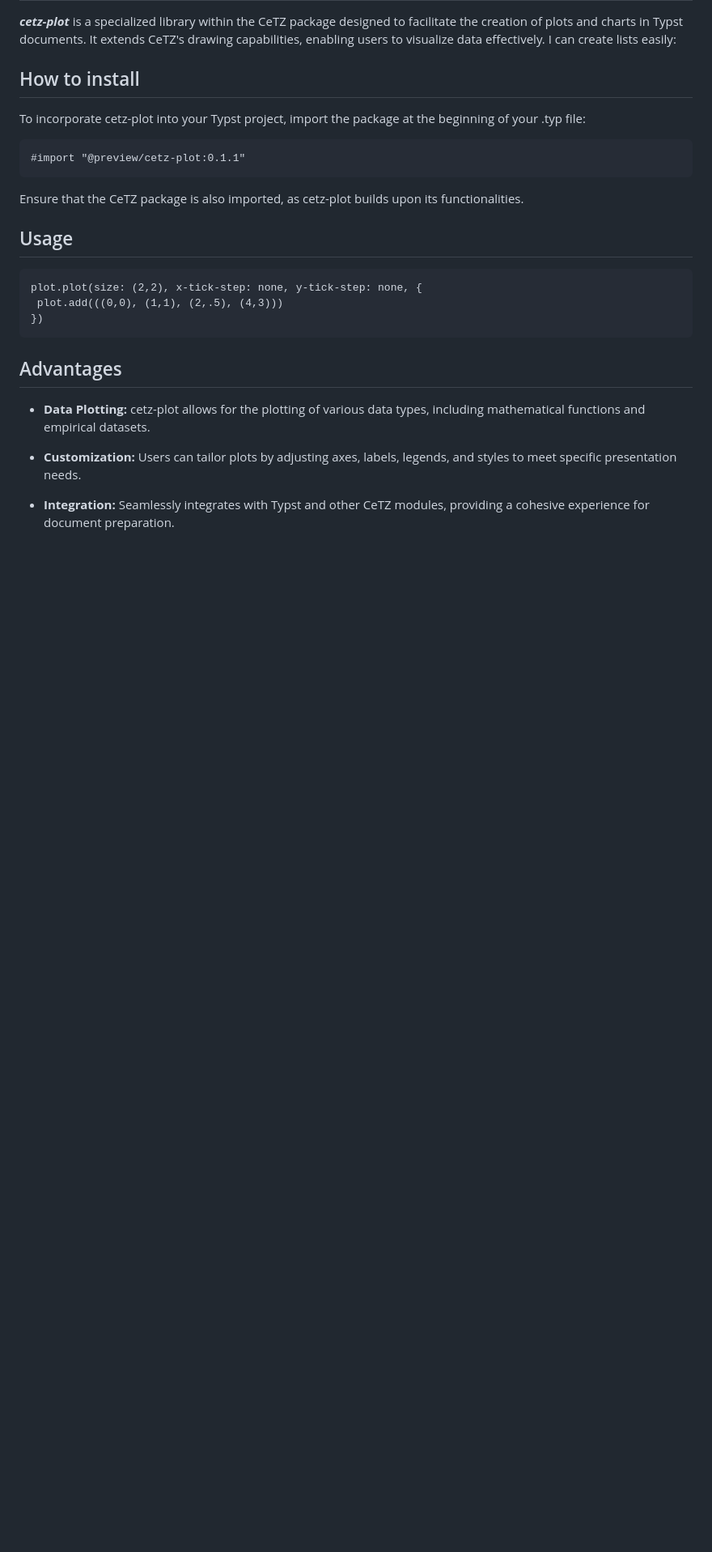
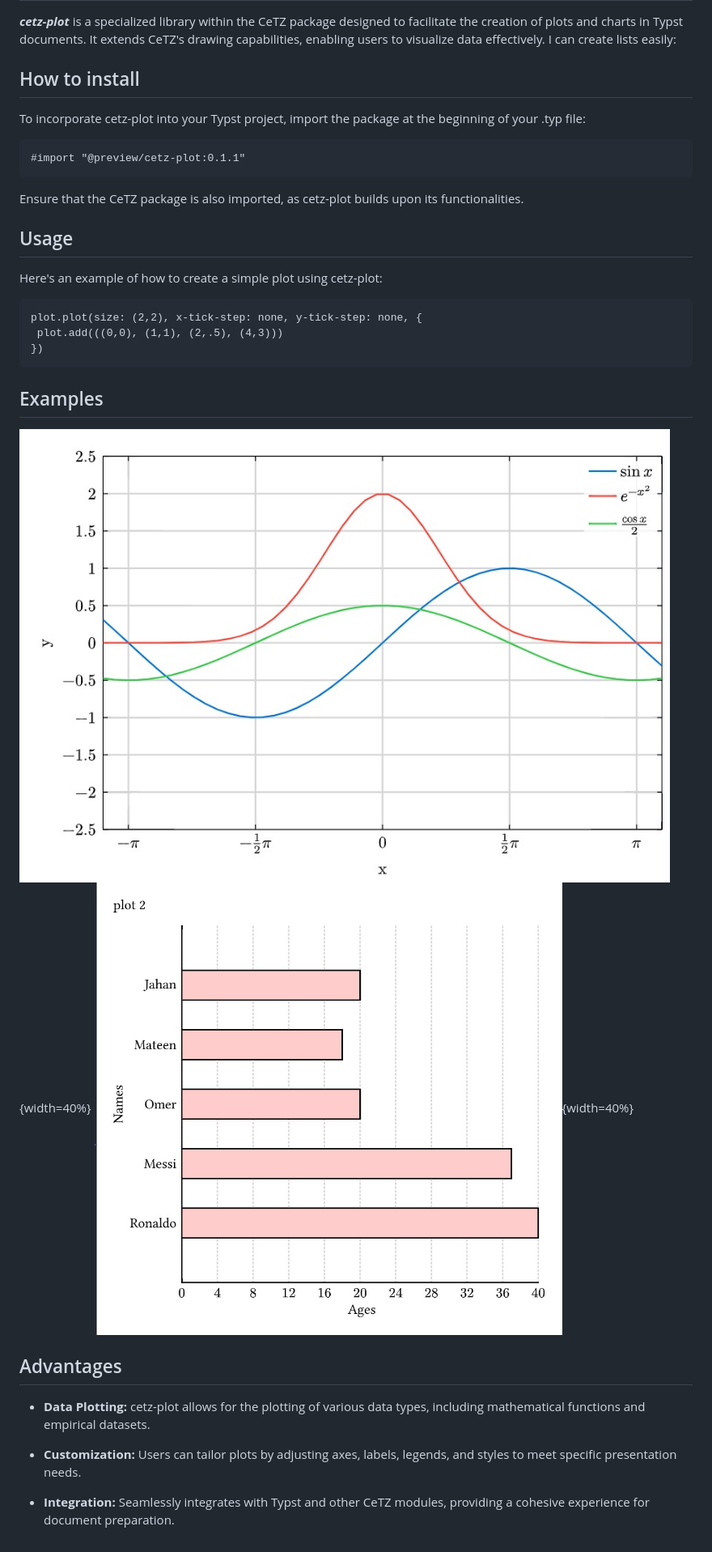
Before and after one commit to axylex/Plotst, a Markdown page: posts/welcome.md, the part around the change. Shown at 81% size. Rendered like a GitHub page; pictures changed too: posts/photo5.jpeg (added), posts/photo6.jpeg (added); blank space fills up the shorter version.

Commit message:
kjewfho

````diff
--- a/posts/welcome.md
+++ b/posts/welcome.md
@@ -94,12 +94,16 @@ To incorporate cetz-plot into your Typst project, import the package at the begi
 Ensure that the CeTZ package is also imported, as cetz-plot builds upon its functionalities.
 
 ## Usage
-
+Here's an example of how to create a simple plot using cetz-plot:
 ```t
 plot.plot(size: (2,2), x-tick-step: none, y-tick-step: none, {
  plot.add(((0,0), (1,1), (2,.5), (4,3)))
 })
 ```
+## Examples
+
+![Photo 5](photo5.jpeg){width=40%} ![Photo 6](photo6.jpeg){width=40%}
+
 ## Advantages
 
 - **Data Plotting:** cetz-plot allows for the plotting of various data types, including mathematical functions and empirical datasets.
````
Also changed, not shown: photo5.jpeg (added), photo6.jpeg (added).
